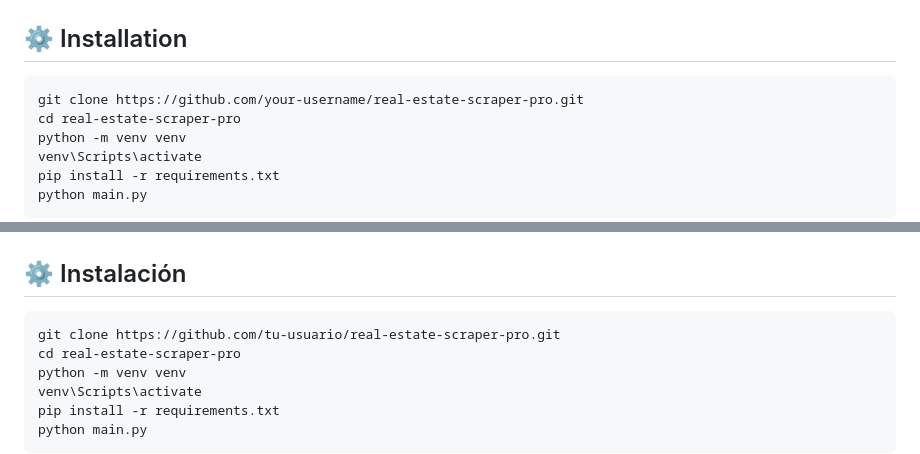
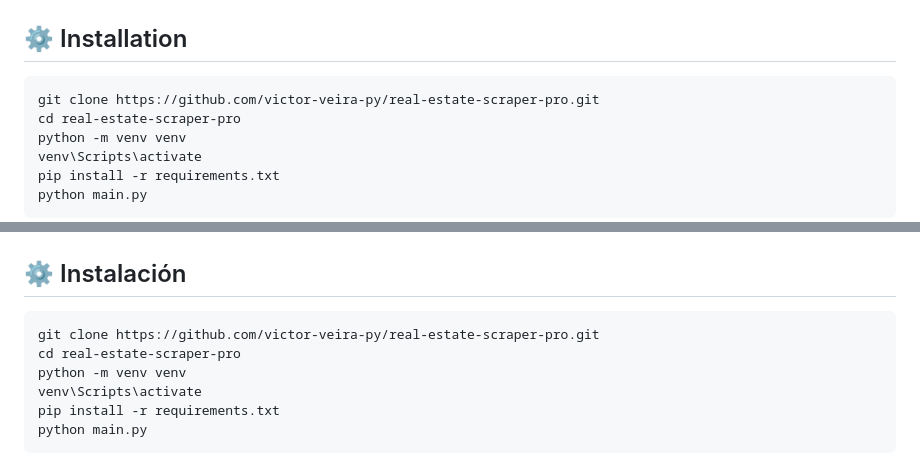
Before and after one commit to victor-veira-py/real-estate-scraper-pro, a Markdown page: README.md, 2 parts joined by grey strips. Drawn GitHub-style.

Commit message:
Update repository URL in README.md

````diff
--- a/README.md
+++ b/README.md
@@ -166,7 +166,7 @@ SMTP_PORT=587
 ## ⚙️ Installation
 
 ```bash
-git clone https://github.com/your-username/real-estate-scraper-pro.git
+git clone https://github.com/victor-veira-py/real-estate-scraper-pro.git
 cd real-estate-scraper-pro
 python -m venv venv
 venv\Scripts\activate
@@ -336,7 +336,7 @@ Genera:
 ## ⚙️ Instalación
 
 ```bash
-git clone https://github.com/tu-usuario/real-estate-scraper-pro.git
+git clone https://github.com/victor-veira-py/real-estate-scraper-pro.git
 cd real-estate-scraper-pro
 python -m venv venv
 venv\Scripts\activate
````
